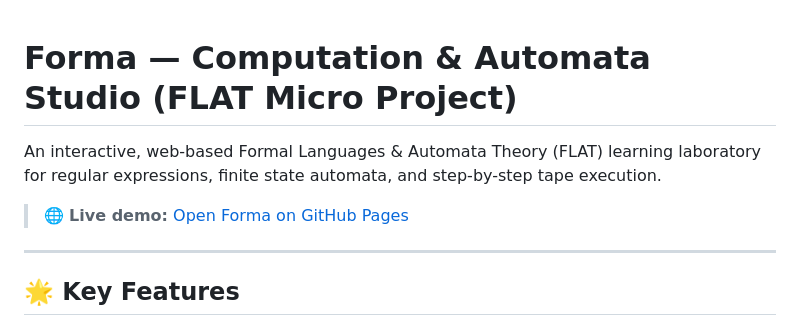
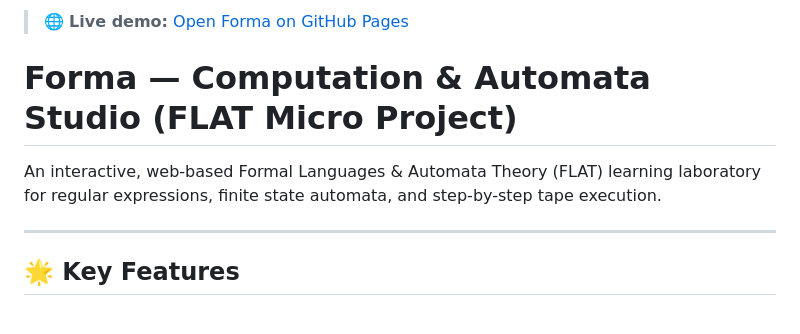
Before and after one commit to vedha-333/Forma-Computation-Automata-Studio-FLAT-Micro-Project-, a Markdown page: README.md, the part around the change. Rendered like a GitHub page.

Commit message:
Move live demo link to the very top of README

```diff
--- a/README.md
+++ b/README.md
@@ -1,8 +1,8 @@
+> 🌐 **Live demo:** [Open Forma on GitHub Pages](https://vedha-333.github.io/Forma-Computation-Automata-Studio-FLAT-Micro-Project-/)
+
 # Forma — Computation & Automata Studio (FLAT Micro Project)
 
 An interactive, web-based Formal Languages & Automata Theory (FLAT) learning laboratory for regular expressions, finite state automata, and step-by-step tape execution.
-
-> 🌐 **Live demo:** [Open Forma on GitHub Pages](https://vedha-333.github.io/Forma-Computation-Automata-Studio-FLAT-Micro-Project-/)
 
 ---
 
```
